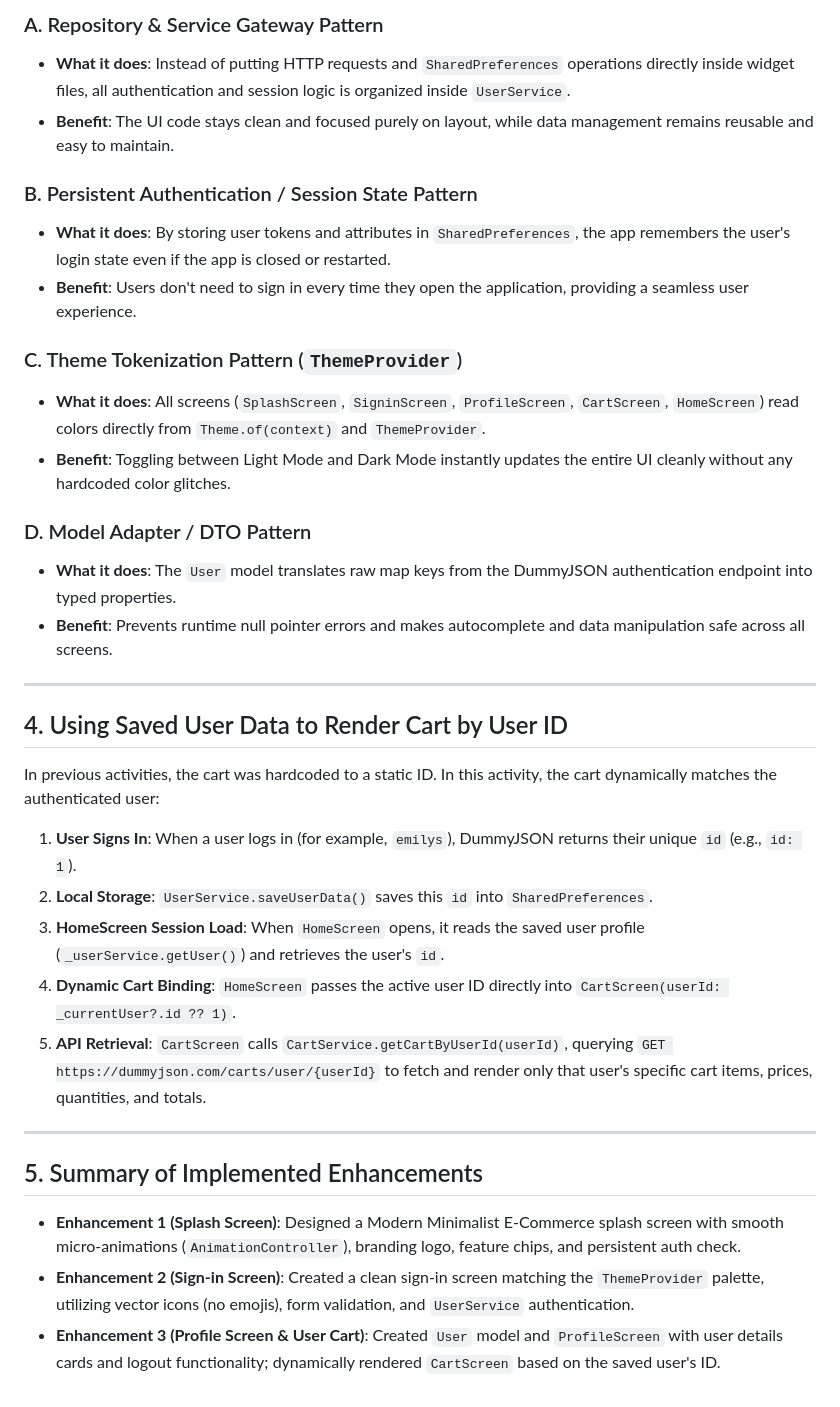
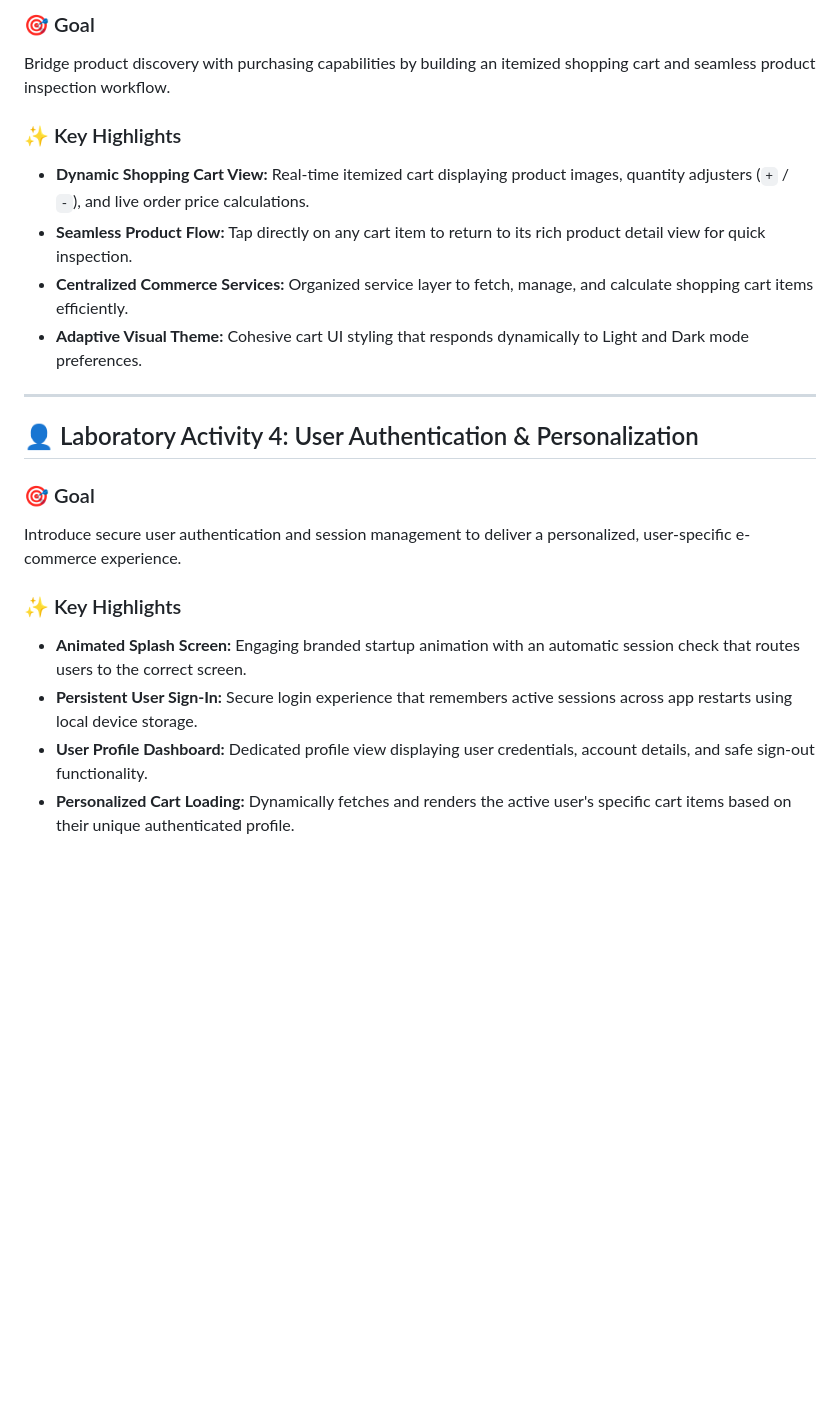
Before and after one commit to njeybe/natividad-advmobprogAY2627, a Markdown page: README.md, the part around one of its changes. Rendered like a GitHub page; blank space fills up the shorter version.

```diff
--- a/README.md
+++ b/README.md
@@ -61,36 +35,22 @@ redirects to Home or Sign-in.  User model & displays info.    personalized cart
 
-### A. Repository & Service Gateway Pattern
-* **What it does**: Instead of putting HTTP requests and `SharedPreferences` operations directly inside widget files, all authentication and session logic is organized inside `UserService`.
-* **Benefit**: The UI code stays clean and focused purely on layout, while data management remains reusable and easy to maintain.
+### 🎯 Goal
+Bridge product discovery with purchasing capabilities by building an itemized shopping cart and seamless product inspection workflow.
 
-### B. Persistent Authentication / Session State Pattern
-* **What it does**: By storing user tokens and attributes in `SharedPreferences`, the app remembers the user's login state even if the app is closed or restarted.
-* **Benefit**: Users don't need to sign in every time they open the application, providing a seamless user experience.
-
-### C. Theme Tokenization Pattern (`ThemeProvider`)
-* **What it does**: All screens (`SplashScreen`, `SigninScreen`, `ProfileScreen`, `CartScreen`, `HomeScreen`) read colors directly from `Theme.of(context)` and `ThemeProvider`.
-* **Benefit**: Toggling between Light Mode and Dark Mode instantly updates the entire UI cleanly without any hardcoded color glitches.
-
-### D. Model Adapter / DTO Pattern
-* **What it does**: The `User` model translates raw map keys from the DummyJSON authentication endpoint into typed properties.
-* **Benefit**: Prevents runtime null pointer errors and makes autocomplete and data manipulation safe across all screens.
+### ✨ Key Highlights
+* **Dynamic Shopping Cart View:** Real-time itemized cart displaying product images, quantity adjusters (`+` / `-`), and live order price calculations.
+* **Seamless Product Flow:** Tap directly on any cart item to return to its rich product detail view for quick inspection.
+* **Centralized Commerce Services:** Organized service layer to fetch, manage, and calculate shopping cart items efficiently.
+* **Adaptive Visual Theme:** Cohesive cart UI styling that responds dynamically to Light and Dark mode preferences.
 
 ---
 
-## 4. Using Saved User Data to Render Cart by User ID
+## 👤 Laboratory Activity 4: User Authentication & Personalization
 
-In previous activities, the cart was hardcoded to a static ID. In this activity, the cart dynamically matches the authenticated user:
+### 🎯 Goal
+Introduce secure user authentication and session management to deliver a personalized, user-specific e-commerce experience.
 
-1. **User Signs In**: When a user logs in (for example, `emilys`), DummyJSON returns their unique `id` (e.g., `id: 1`).
-2. **Local Storage**: `UserService.saveUserData()` saves this `id` into `SharedPreferences`.
-3. **HomeScreen Session Load**: When `HomeScreen` opens, it reads the saved user profile (`_userService.getUser()`) and retrieves the user's `id`.
-4. **Dynamic Cart Binding**: `HomeScreen` passes the active user ID directly into `CartScreen(userId: _currentUser?.id ?? 1)`.
-5. **API Retrieval**: `CartScreen` calls `CartService.getCartByUserId(userId)`, querying `GET https://dummyjson.com/carts/user/{userId}` to fetch and render only that user's specific cart items, prices, quantities, and totals.
-
----
-
-## 5. Summary of Implemented Enhancements
-
-* **Enhancement 1 (Splash Screen)**: Designed a Modern Minimalist E-Commerce splash screen with smooth micro-animations (`AnimationController`), branding logo, feature chips, and persistent auth check.
-* **Enhancement 2 (Sign-in Screen)**: Created a clean sign-in screen matching the `ThemeProvider` palette, utilizing vector icons (no emojis), form validation, and `UserService` authentication.
-* **Enhancement 3 (Profile Screen & User Cart)**: Created `User` model and `ProfileScreen` with user details cards and logout functionality; dynamically rendered `CartScreen` based on the saved user's ID.
+### ✨ Key Highlights
+* **Animated Splash Screen:** Engaging branded startup animation with an automatic session check that routes users to the correct screen.
+* **Persistent User Sign-In:** Secure login experience that remembers active sessions across app restarts using local device storage.
+* **User Profile Dashboard:** Dedicated profile view displaying user credentials, account details, and safe sign-out functionality.
+* **Personalized Cart Loading:** Dynamically fetches and renders the active user's specific cart items based on their unique authenticated profile.
```
Also changed, not shown: other parts of README.md (+20 -46 lines).
